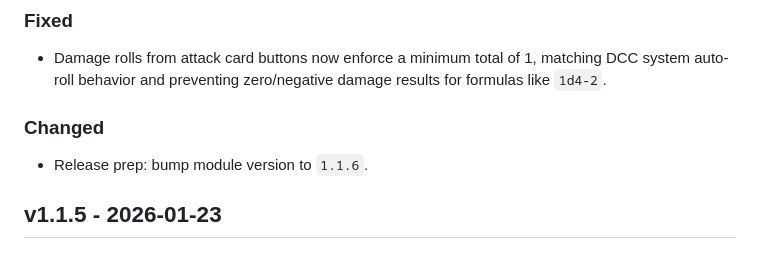
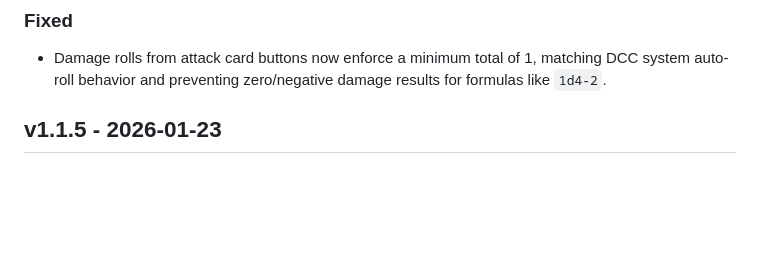
Before and after one commit to tonyrobots/dcc-qol, a Markdown page: CHANGELOG.md, the part around the change. GitHub-like rendering; blank space fills up the shorter version.

Commit message:
docs: remove redundant v1.1.6 changelog note
Drop the release-prep/version-bump note from v1.1.6 so the entry only describes the user-facing fix.

Made-with: Cursor

```diff
--- a/CHANGELOG.md
+++ b/CHANGELOG.md
@@ -5,10 +5,6 @@
 ### Fixed
 
 - Damage rolls from attack card buttons now enforce a minimum total of 1, matching DCC system auto-roll behavior and preventing zero/negative damage results for formulas like `1d4-2`.
-
-### Changed
-
-- Release prep: bump module version to `1.1.6`.
 
 ## v1.1.5 - 2026-01-23
 
```
